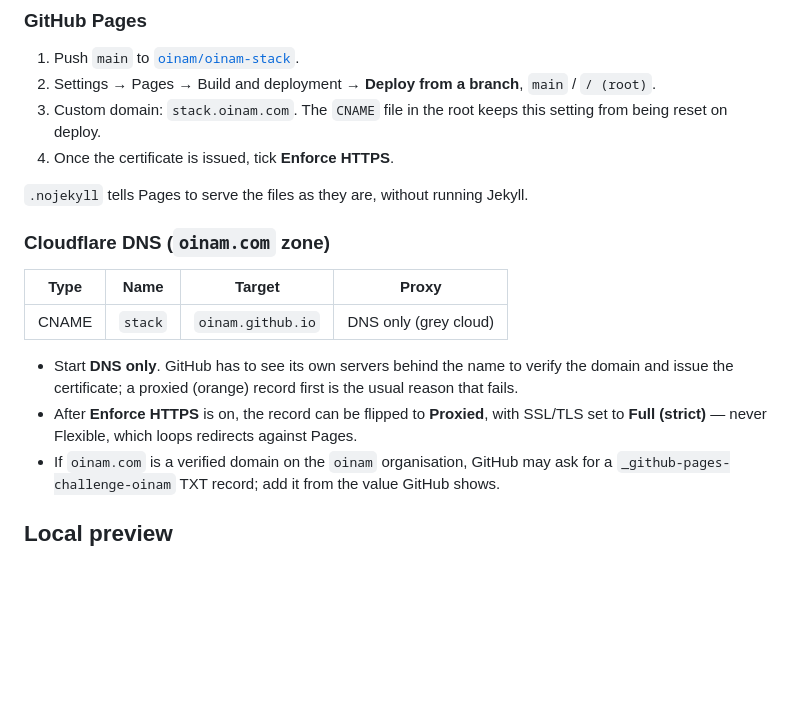
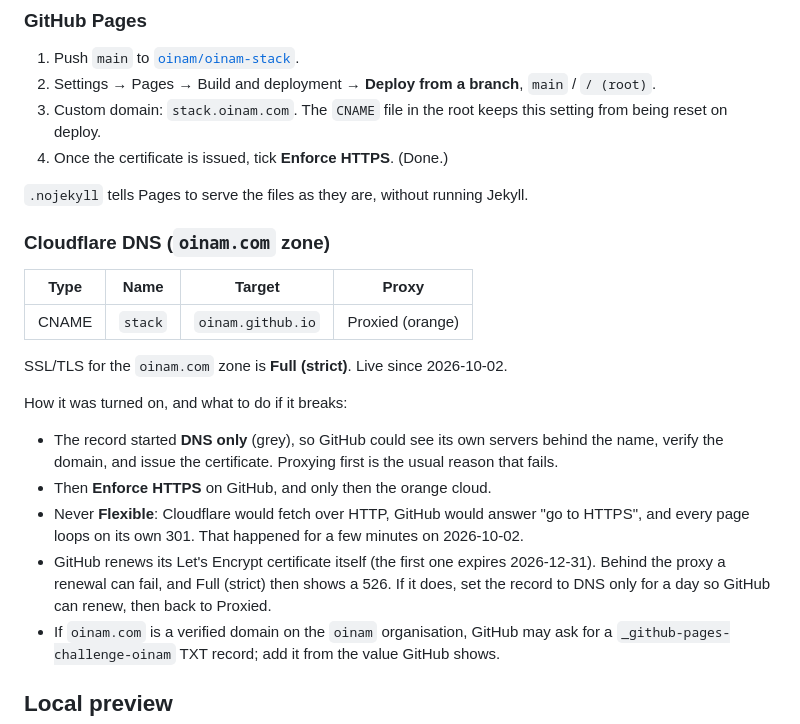
Before and after one commit to oinam/oinam-stack, a Markdown page: SETUP.md, the part around the change. Drawn GitHub-style; blank space fills up the shorter version.

Commit message:
SETUP.md: stack.oinam.com is proxied by Cloudflare, Full (strict)
With how it was turned on, why never Flexible, and what to do if GitHub's
certificate renewal fails behind the proxy.

```diff
--- a/SETUP.md
+++ b/SETUP.md
@@ -67,20 +67,28 @@ GitHub Pages serves the files; Cloudflare holds the DNS for `oinam.com`.
 2. Settings → Pages → Build and deployment → **Deploy from a branch**, `main` / `/ (root)`.
 3. Custom domain: `stack.oinam.com`. The `CNAME` file in the root keeps this setting from
    being reset on deploy.
-4. Once the certificate is issued, tick **Enforce HTTPS**.
+4. Once the certificate is issued, tick **Enforce HTTPS**. (Done.)
 
 `.nojekyll` tells Pages to serve the files as they are, without running Jekyll.
 
 ### Cloudflare DNS (`oinam.com` zone)
 
-| Type  | Name    | Target            | Proxy                 |
-| ----- | ------- | ----------------- | --------------------- |
-| CNAME | `stack` | `oinam.github.io` | DNS only (grey cloud) |
+| Type  | Name    | Target            | Proxy               |
+| ----- | ------- | ----------------- | ------------------- |
+| CNAME | `stack` | `oinam.github.io` | Proxied (orange)    |
 
-- Start **DNS only**. GitHub has to see its own servers behind the name to verify the domain and
-  issue the certificate; a proxied (orange) record first is the usual reason that fails.
-- After **Enforce HTTPS** is on, the record can be flipped to **Proxied**, with SSL/TLS set to
-  **Full (strict)** — never Flexible, which loops redirects against Pages.
+SSL/TLS for the `oinam.com` zone is **Full (strict)**. Live since 2026-10-02.
+
+How it was turned on, and what to do if it breaks:
+
+- The record started **DNS only** (grey), so GitHub could see its own servers behind the name,
+  verify the domain, and issue the certificate. Proxying first is the usual reason that fails.
+- Then **Enforce HTTPS** on GitHub, and only then the orange cloud.
+- Never **Flexible**: Cloudflare would fetch over HTTP, GitHub would answer "go to HTTPS", and
+  every page loops on its own 301. That happened for a few minutes on 2026-10-02.
+- GitHub renews its Let's Encrypt certificate itself (the first one expires 2026-12-31). Behind
+  the proxy a renewal can fail, and Full (strict) then shows a 526. If it does, set the record to
+  DNS only for a day so GitHub can renew, then back to Proxied.
 - If `oinam.com` is a verified domain on the `oinam` organisation, GitHub may ask for a
   `_github-pages-challenge-oinam` TXT record; add it from the value GitHub shows.
 
```
